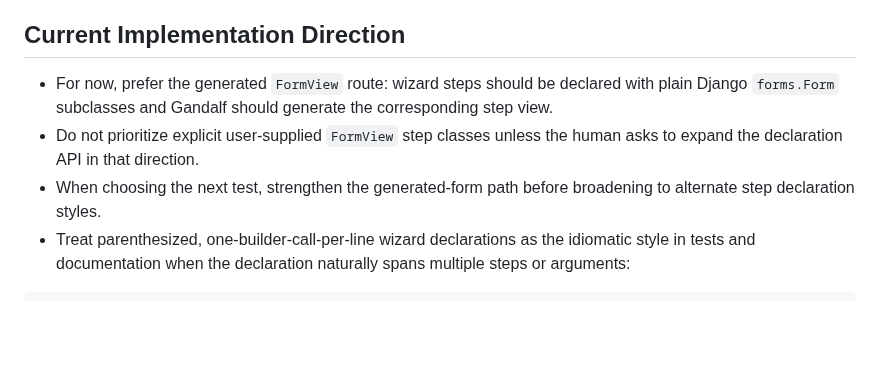
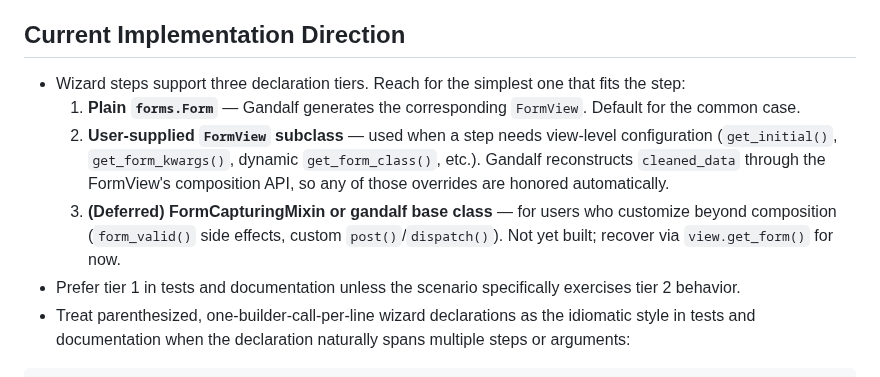
Before and after one commit to kevincarrogan/django-gandalf, a Markdown page: AGENTS.md, the part around the change. Rendered like a GitHub page; blank space fills up the shorter version.

Commit message:
Align AGENTS.md with three-tier FormView direction
The previous guidance told agents to deprioritize user-supplied
FormView steps. Now that RuntimeStep.form honors the FormView
composition API, document the three declaration tiers explicitly so
future agent work picks the right one for each step.

https://claude.ai/code/session_013aJpTCW9UwRFfvu6oZQRUo

````diff
--- a/AGENTS.md
+++ b/AGENTS.md
@@ -30,9 +30,21 @@ This project follows a test-driven development approach for filling out the requ
 
 ## Current Implementation Direction
 
-- For now, prefer the generated `FormView` route: wizard steps should be declared with plain Django `forms.Form` subclasses and Gandalf should generate the corresponding step view.
-- Do not prioritize explicit user-supplied `FormView` step classes unless the human asks to expand the declaration API in that direction.
-- When choosing the next test, strengthen the generated-form path before broadening to alternate step declaration styles.
+- Wizard steps support three declaration tiers. Reach for the simplest one
+  that fits the step:
+  1. **Plain `forms.Form`** — Gandalf generates the corresponding `FormView`.
+     Default for the common case.
+  2. **User-supplied `FormView` subclass** — used when a step needs
+     view-level configuration (`get_initial()`, `get_form_kwargs()`,
+     dynamic `get_form_class()`, etc.). Gandalf reconstructs `cleaned_data`
+     through the FormView's composition API, so any of those overrides are
+     honored automatically.
+  3. **(Deferred) FormCapturingMixin or gandalf base class** — for users
+     who customize beyond composition (`form_valid()` side effects, custom
+     `post()`/`dispatch()`). Not yet built; recover via `view.get_form()`
+     for now.
+- Prefer tier 1 in tests and documentation unless the scenario specifically
+  exercises tier 2 behavior.
 - Treat parenthesized, one-builder-call-per-line wizard declarations as the idiomatic style in tests and documentation when the declaration naturally spans multiple steps or arguments:
 
 ```python
````
